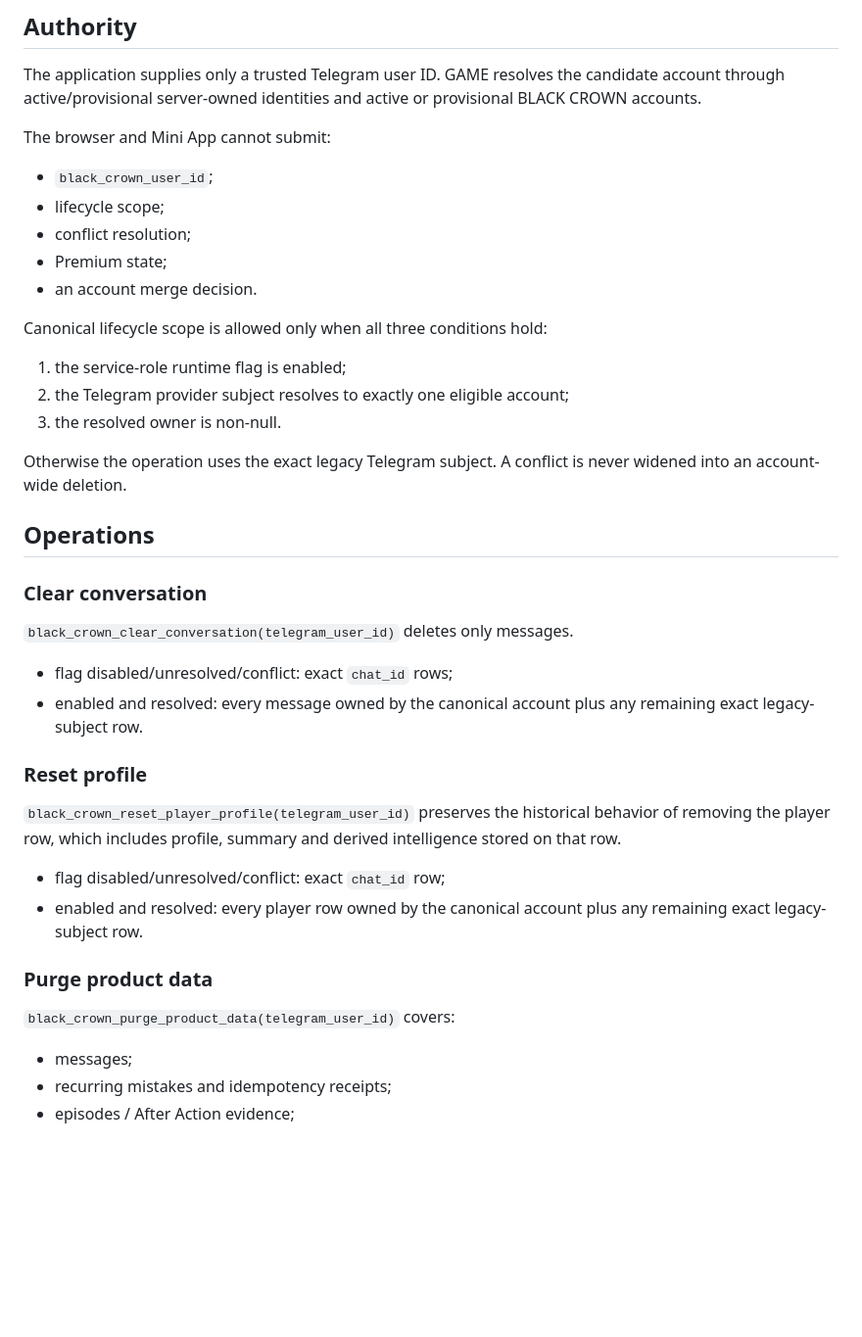
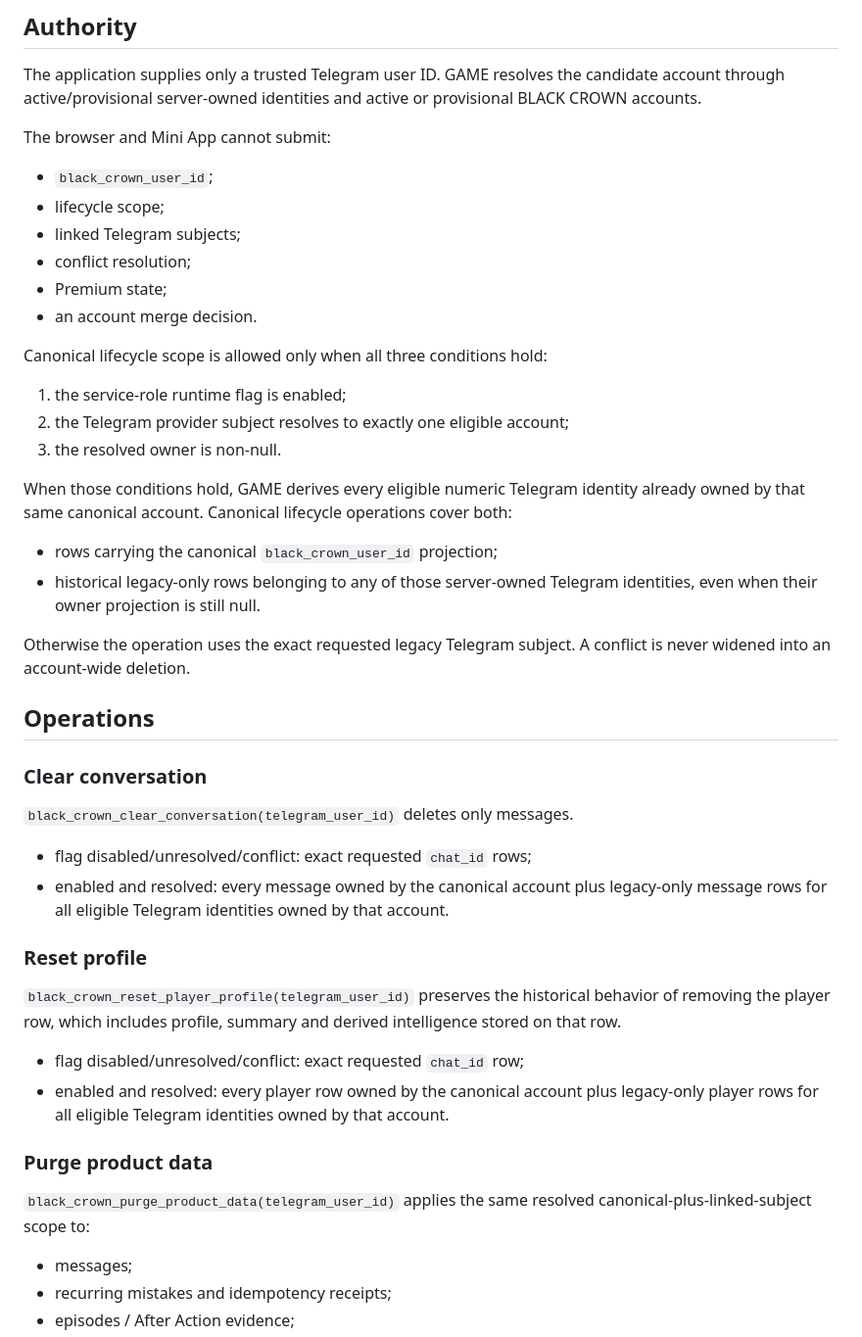
Before and after one commit to mtronda21vekby-stack/GGBF6_WARZON_BOT, a Markdown page: docs/canonical-lifecycle-v1.md, the part around one of its changes. Shown at 98% size. GitHub-like rendering; blank space fills up the shorter version.

Commit message:
docs(identity): document linked Telegram lifecycle scope

```diff
--- a/docs/canonical-lifecycle-v1.md
+++ b/docs/canonical-lifecycle-v1.md
@@ -23,6 +23,7 @@ The browser and Mini App cannot submit:
 
 - `black_crown_user_id`;
 - lifecycle scope;
+- linked Telegram subjects;
 - conflict resolution;
 - Premium state;
 - an account merge decision.
@@ -33,8 +34,16 @@ Canonical lifecycle scope is allowed only when all three conditions hold:
 2. the Telegram provider subject resolves to exactly one eligible account;
 3. the resolved owner is non-null.
 
-Otherwise the operation uses the exact legacy Telegram subject. A conflict is
-never widened into an account-wide deletion.
+When those conditions hold, GAME derives every eligible numeric Telegram
+identity already owned by that same canonical account. Canonical lifecycle
+operations cover both:
+
+- rows carrying the canonical `black_crown_user_id` projection;
+- historical legacy-only rows belonging to any of those server-owned Telegram
+  identities, even when their owner projection is still null.
+
+Otherwise the operation uses the exact requested legacy Telegram subject. A
+conflict is never widened into an account-wide deletion.
 
 ## Operations
 
@@ -42,9 +51,10 @@ never widened into an account-wide deletion.
 
 `black_crown_clear_conversation(telegram_user_id)` deletes only messages.
 
-- flag disabled/unresolved/conflict: exact `chat_id` rows;
-- enabled and resolved: every message owned by the canonical account plus any
-  remaining exact legacy-subject row.
+- flag disabled/unresolved/conflict: exact requested `chat_id` rows;
+- enabled and resolved: every message owned by the canonical account plus
+  legacy-only message rows for all eligible Telegram identities owned by that
+  account.
 
 ### Reset profile
 
@@ -52,13 +62,15 @@ never widened into an account-wide deletion.
 behavior of removing the player row, which includes profile, summary and
 derived intelligence stored on that row.
 
-- flag disabled/unresolved/conflict: exact `chat_id` row;
+- flag disabled/unresolved/conflict: exact requested `chat_id` row;
 - enabled and resolved: every player row owned by the canonical account plus
-  any remaining exact legacy-subject row.
+  legacy-only player rows for all eligible Telegram identities owned by that
+  account.
 
 ### Purge product data
 
-`black_crown_purge_product_data(telegram_user_id)` covers:
+`black_crown_purge_product_data(telegram_user_id)` applies the same resolved
+canonical-plus-linked-subject scope to:
 
 - messages;
 - recurring mistakes and idempotency receipts;
```
Also changed, not shown: other parts of docs/canonical-lifecycle-v1.md (+17 -1 lines).
